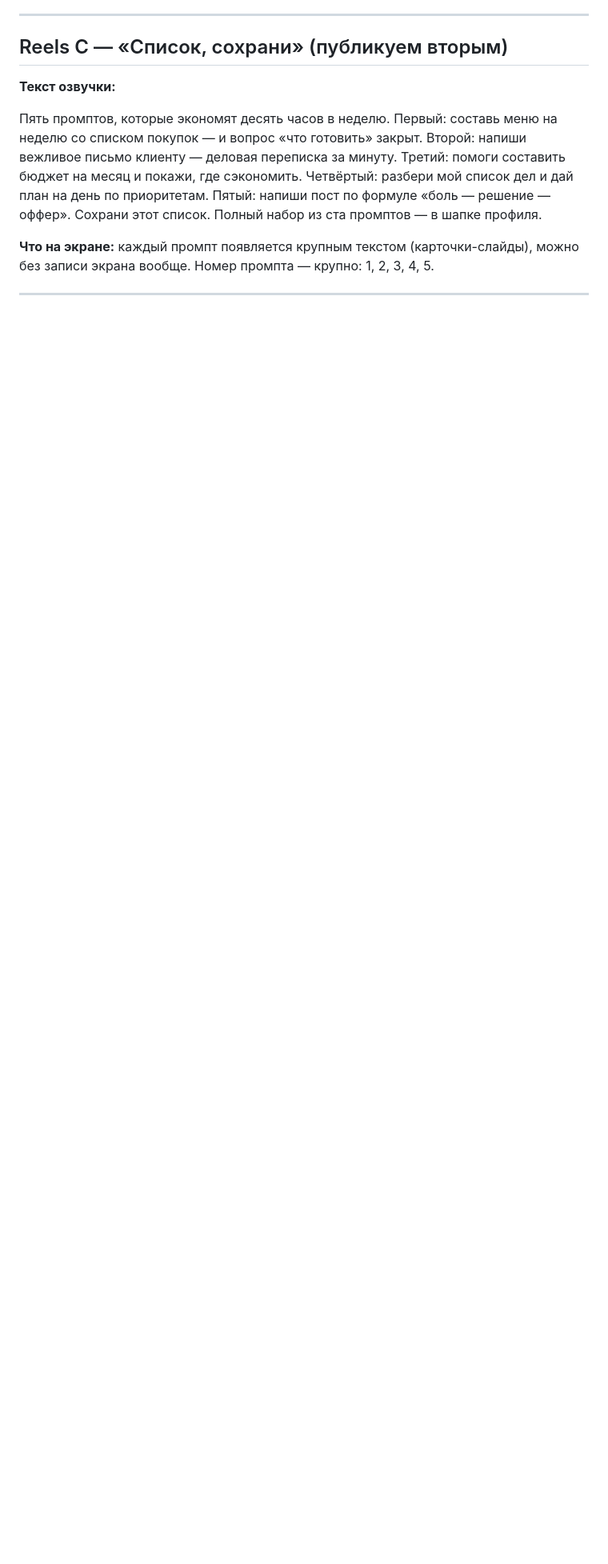
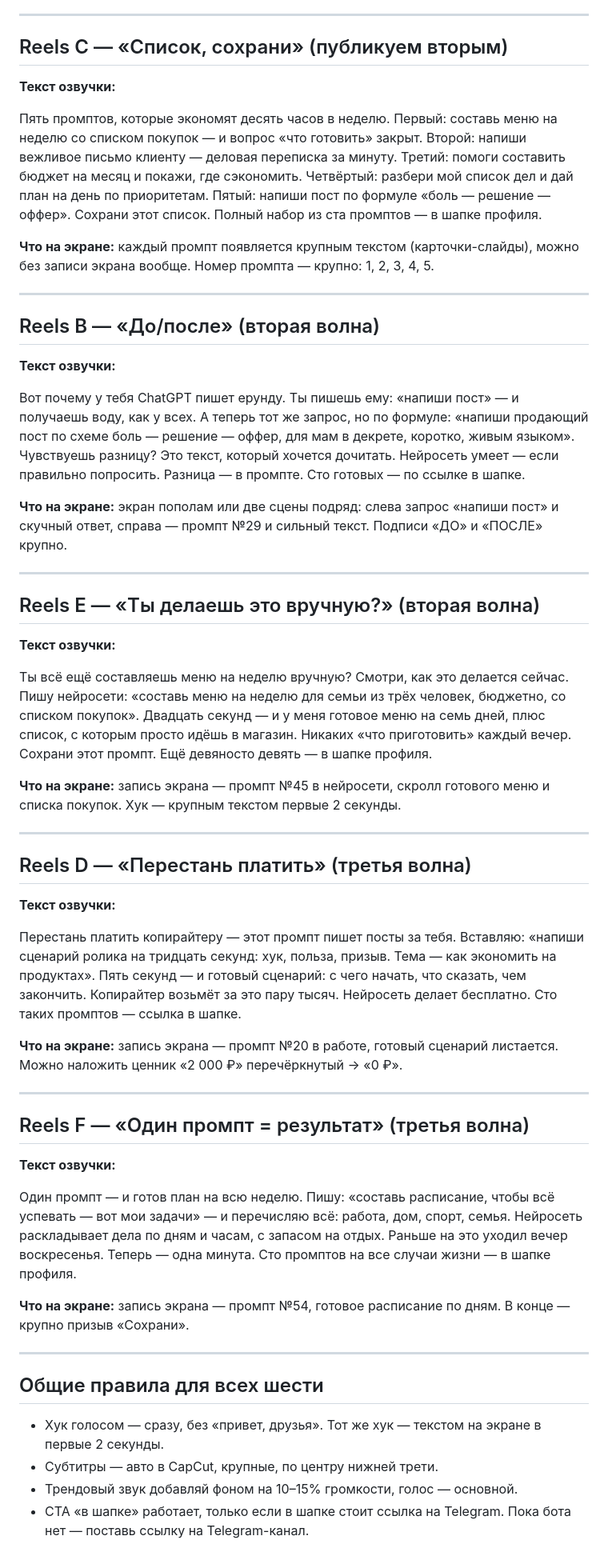
Before and after one commit to katenkit25-boop/my-projects, a Markdown page: agent-setup/knowledge/instagram-neuro-reels-voiceover.md, the part around the change. Shown at 80% size. Rendered like a GitHub page; blank space fills up the shorter version.

Commit message:
[agent] add: тексты озвучки Reels B, E, D, F + общие правила

```diff
--- a/agent-setup/knowledge/instagram-neuro-reels-voiceover.md
+++ b/agent-setup/knowledge/instagram-neuro-reels-voiceover.md
@@ -36,3 +36,50 @@
 **Что на экране:** каждый промпт появляется крупным текстом (карточки-слайды), можно без записи экрана вообще. Номер промпта — крупно: 1, 2, 3, 4, 5.
 
 ---
+
+## Reels B — «До/после» (вторая волна)
+
+**Текст озвучки:**
+
+Вот почему у тебя ChatGPT пишет ерунду. Ты пишешь ему: «напиши пост» — и получаешь воду, как у всех. А теперь тот же запрос, но по формуле: «напиши продающий пост по схеме боль — решение — оффер, для мам в декрете, коротко, живым языком». Чувствуешь разницу? Это текст, который хочется дочитать. Нейросеть умеет — если правильно попросить. Разница — в промпте. Сто готовых — по ссылке в шапке.
+
+**Что на экране:** экран пополам или две сцены подряд: слева запрос «напиши пост» и скучный ответ, справа — промпт №29 и сильный текст. Подписи «ДО» и «ПОСЛЕ» крупно.
+
+---
+
+## Reels E — «Ты делаешь это вручную?» (вторая волна)
+
+**Текст озвучки:**
+
+Ты всё ещё составляешь меню на неделю вручную? Смотри, как это делается сейчас. Пишу нейросети: «составь меню на неделю для семьи из трёх человек, бюджетно, со списком покупок». Двадцать секунд — и у меня готовое меню на семь дней, плюс список, с которым просто идёшь в магазин. Никаких «что приготовить» каждый вечер. Сохрани этот промпт. Ещё девяносто девять — в шапке профиля.
+
+**Что на экране:** запись экрана — промпт №45 в нейросети, скролл готового меню и списка покупок. Хук — крупным текстом первые 2 секунды.
+
+---
+
+## Reels D — «Перестань платить» (третья волна)
+
+**Текст озвучки:**
+
+Перестань платить копирайтеру — этот промпт пишет посты за тебя. Вставляю: «напиши сценарий ролика на тридцать секунд: хук, польза, призыв. Тема — как экономить на продуктах». Пять секунд — и готовый сценарий: с чего начать, что сказать, чем закончить. Копирайтер возьмёт за это пару тысяч. Нейросеть делает бесплатно. Сто таких промптов — ссылка в шапке.
+
+**Что на экране:** запись экрана — промпт №20 в работе, готовый сценарий листается. Можно наложить ценник «2 000 ₽» перечёркнутый → «0 ₽».
+
+---
+
+## Reels F — «Один промпт = результат» (третья волна)
+
+**Текст озвучки:**
+
+Один промпт — и готов план на всю неделю. Пишу: «составь расписание, чтобы всё успевать — вот мои задачи» — и перечисляю всё: работа, дом, спорт, семья. Нейросеть раскладывает дела по дням и часам, с запасом на отдых. Раньше на это уходил вечер воскресенья. Теперь — одна минута. Сто промптов на все случаи жизни — в шапке профиля.
+
+**Что на экране:** запись экрана — промпт №54, готовое расписание по дням. В конце — крупно призыв «Сохрани».
+
+---
+
+## Общие правила для всех шести
+
+- Хук голосом — сразу, без «привет, друзья». Тот же хук — текстом на экране в первые 2 секунды.
+- Субтитры — авто в CapCut, крупные, по центру нижней трети.
+- Трендовый звук добавляй фоном на 10–15% громкости, голос — основной.
+- CTA «в шапке» работает, только если в шапке стоит ссылка на Telegram. Пока бота нет — поставь ссылку на Telegram-канал.
```
